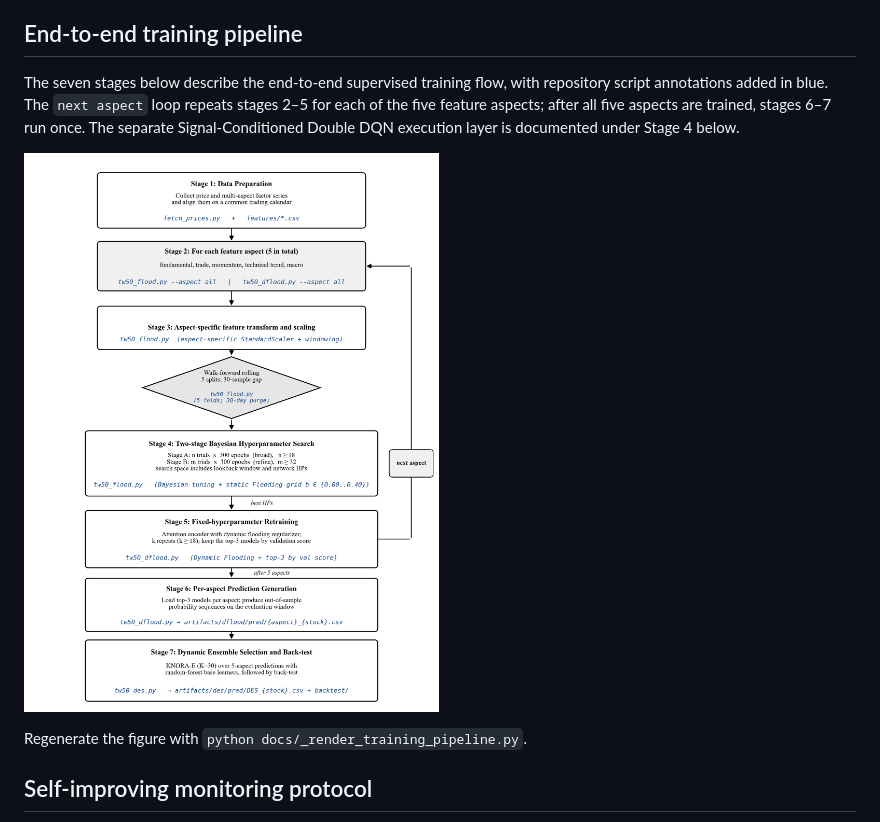
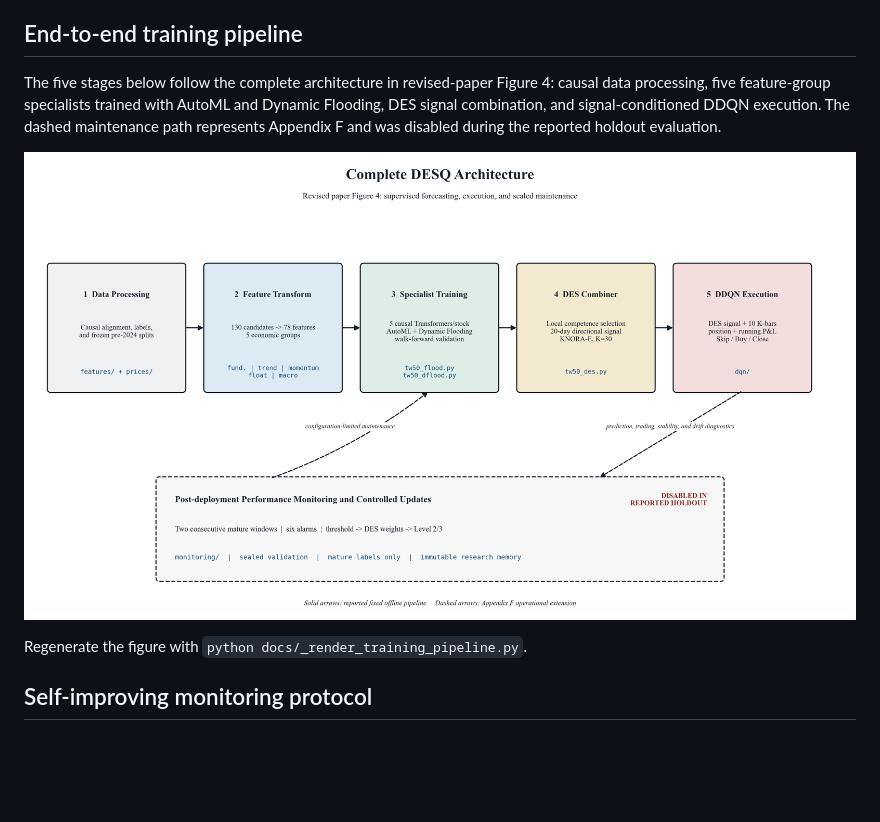
Before and after one commit to tunglich/DESQ, a Markdown page: README.md, the part around the change printed below. Drawn GitHub-style; pictures changed too: docs/training_pipeline.png; blank space fills up the shorter version.

Commit message:
Update pipeline diagram to revised architecture

```diff
--- a/README.md
+++ b/README.md
@@ -15,9 +15,9 @@ windows (4:1 train:validation ratio) with a 20-day label horizon and a further
 
 ## End-to-end training pipeline
 
-The seven stages below describe the end-to-end supervised training flow,
-with repository script annotations added in blue. The `next aspect` loop
-repeats stages 2–5 for each of the five feature aspects; after all five aspects
-are trained, stages 6–7 run once. The separate Signal-Conditioned
-Double DQN execution layer is documented under Stage 4 below.
+The five stages below follow the complete architecture in revised-paper
+Figure 4: causal data processing, five feature-group specialists trained with
+AutoML and Dynamic Flooding, DES signal combination, and signal-conditioned
+DDQN execution. The dashed maintenance path represents Appendix F and was
+disabled during the reported holdout evaluation.
 
```
Also changed, not shown: other parts of README.md (+1 -1 lines), 1 other file.
